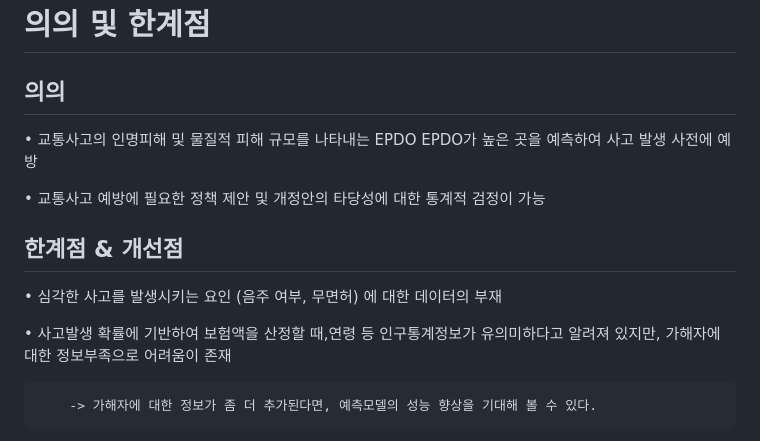
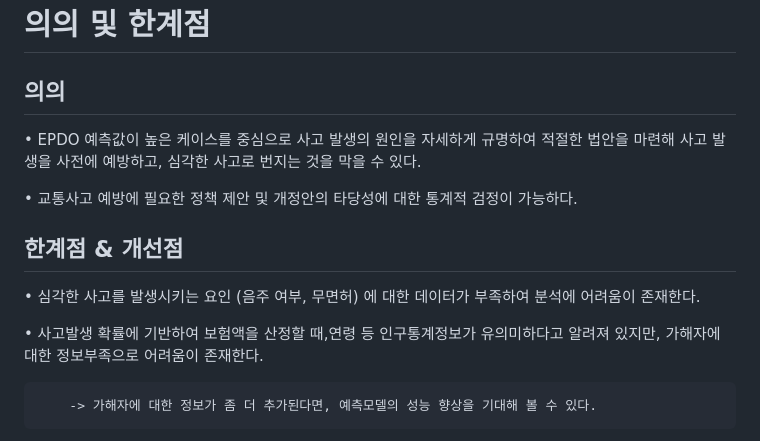
Before and after one commit to NaRimBaek/2022-1-Traffic-Accident-Factors-and-Severity-Analysis, a Markdown page: README.md, the part around the change printed below. GitHub-like rendering.

```diff
--- a/README.md
+++ b/README.md
@@ -91,15 +113,16 @@ https://data.kma.go.kr/data/grnd/selectAsosRltmList.do?pgmNo=36
 # 의의 및 한계점
 
 ## 의의
-• 교통사고의 인명피해 및 물질적 피해 규모를 나타내는 EPDO EPDO가 높은 곳을 예측하여 사고 발생 사전에 예방
 
-• 교통사고 예방에 필요한 정책 제안 및 개정안의 타당성에 대한 통계적 검정이 가능
+• EPDO 예측값이 높은 케이스를 중심으로 사고 발생의 원인을 자세하게 규명하여 적절한 법안을 마련해 사고 발생을 사전에 예방하고, 심각한 사고로 번지는 것을 막을 수 있다.
+
+• 교통사고 예방에 필요한 정책 제안 및 개정안의 타당성에 대한 통계적 검정이 가능하다.
 
 
 ## 한계점 & 개선점
-• 심각한 사고를 발생시키는 요인 (음주 여부, 무면허) 에 대한 데이터의 부재
+• 심각한 사고를 발생시키는 요인 (음주 여부, 무면허) 에 대한 데이터가 부족하여 분석에 어려움이 존재한다.
 
-• 사고발생 확률에 기반하여 보험액을 산정할 때,연령 등 인구통계정보가 유의미하다고 알려져 있지만, 가해자에 대한 정보부족으로 어려움이 존재
+• 사고발생 확률에 기반하여 보험액을 산정할 때,연령 등 인구통계정보가 유의미하다고 알려져 있지만, 가해자에 대한 정보부족으로 어려움이 존재한다.
 
         -> 가해자에 대한 정보가 좀 더 추가된다면, 예측모델의 성능 향상을 기대해 볼 수 있다.
 
```
Also changed, not shown: other parts of README.md (+37 -15 lines).
